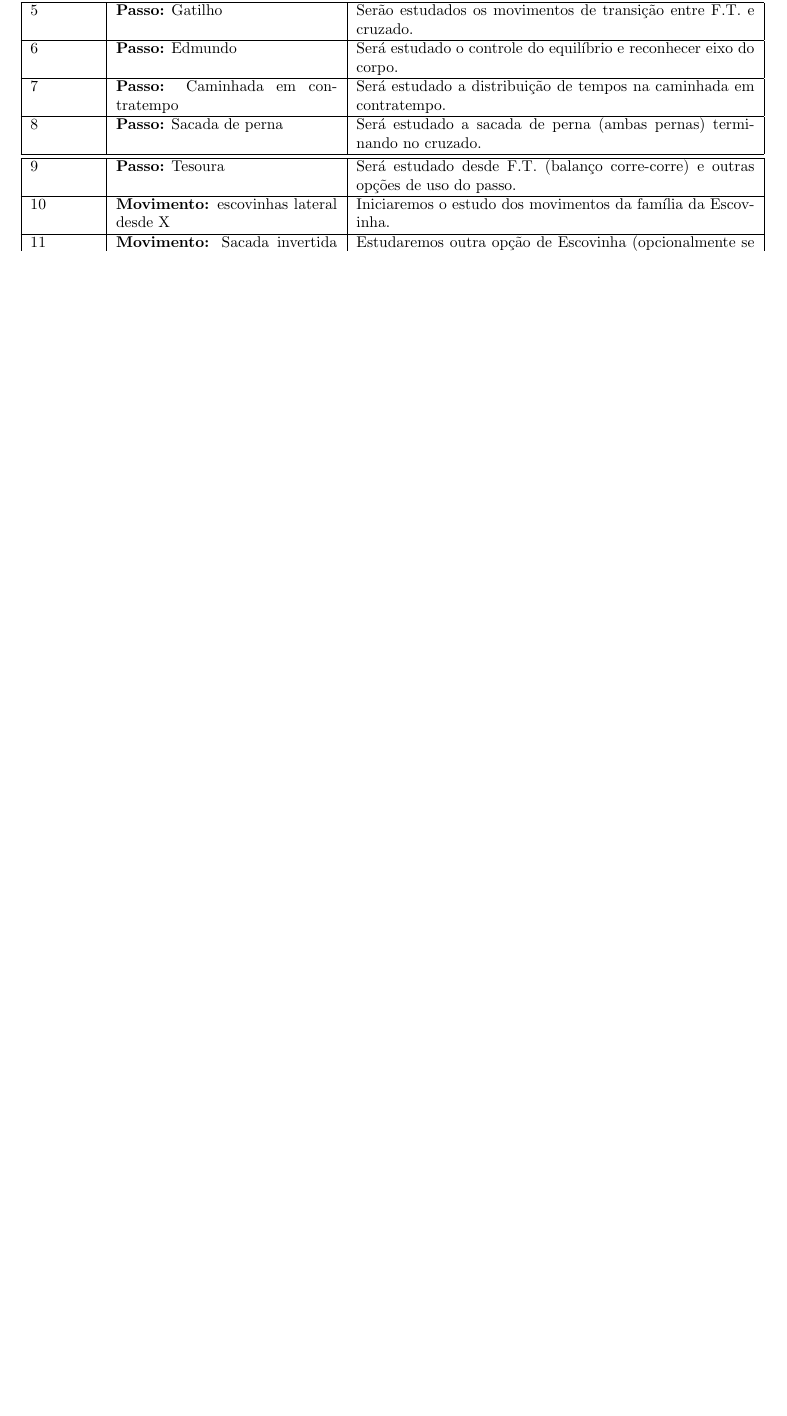
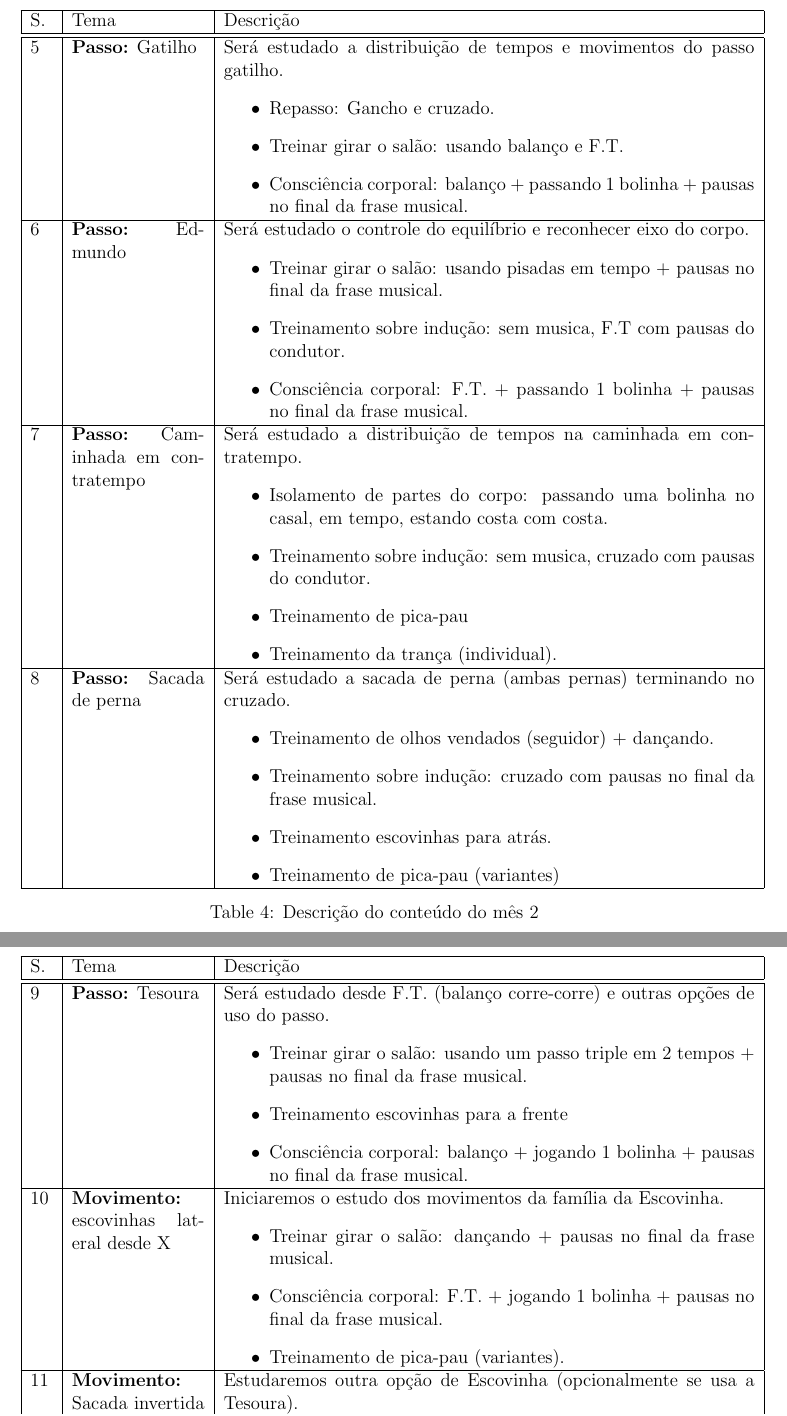
Before and after one commit to trucomanx/grupo-danca-movimento, a LaTeX document (gafieira/sylabus/silabus.tex): part of page 3 of 3 before the commit and two parts of pages 4 and 5 of 6 after it, the two joined at a grey line, cut at the place of the change, the shorter picture padded with empty space. Compiled offline with pdfLaTeX.

Commit message:
mejorando silabus

```diff
--- a/gafieira/sylabus/silabus.tex
+++ b/gafieira/sylabus/silabus.tex
@@ -1,4 +1,4 @@
-\documentclass{article}
+\documentclass[12pt, a4paper]{article}
 \usepackage[left=2.5cm, right=2.5cm, top=2cm]{geometry}
 \usepackage{graphicx}
 \usepackage{tabularx}
@@ -117,7 +122,0 @@ Semana & Tema & Descrição \\  \hline \hline
-5 &  \textbf{Passo:} Gatilho &  Serão estudados os movimentos de transição entre F.T. e cruzado. \\ \hline
-6 &  \textbf{Passo:} Edmundo &  Será estudado o controle do equilíbrio e reconhecer eixo do corpo. \\ \hline
-7 &  \textbf{Passo:} Caminhada em contratempo & Será estudado a distribuição de tempos na caminhada em contratempo. \\ \hline
-8 &  \textbf{Passo:} Sacada de perna & Será estudado a sacada de perna (ambas pernas) terminando no cruzado. \\ \hline \hline
-9 &  \textbf{Passo:} Tesoura & Será estudado desde F.T. (balanço corre-corre) e outras opções de uso do passo. \\ \hline
-10&  \textbf{Movimento:} escovinhas lateral desde X & Iniciaremos o estudo dos movimentos da família da Escovinha. \\ \hline
-11&  \textbf{Movimento:} Sacada invertida com caminhada e escovinhas recuando & Estudaremos outra opção de Escovinha (opcionalmente se usa a Tesoura). \\ \hline
@@ -134,0 +131,64 @@ Semana & Tema & Descrição \\  \hline \hline
+\begin{table}[h]
+\centering
+\begin{tabular}{|p{0.5cm}|p{3.0cm}|p{12.0cm}|}
+\hline
+S. & Tema & Descrição \\  \hline \hline
+5 &  \textbf{Passo:} Gatilho &  Será estudado a distribuição de tempos e movimentos do passo gatilho.
+        \begin{itemize}
+        \item Repasso: Gancho e cruzado.
+        \item Treinar girar o salão: usando balanço e F.T.
+        \item Consciência corporal: balanço + passando 1 bolinha + pausas no final da frase musical.
+        \end{itemize}
+        \\ \hline
+6 &  \textbf{Passo:} Edmundo &  Será estudado o controle do equilíbrio e reconhecer eixo do corpo.
+        \begin{itemize}
+        \item Treinar girar o salão: usando pisadas em tempo + pausas no final da frase musical.
+        \item Treinamento sobre indução: sem musica, F.T com pausas do condutor.
+        \item Consciência corporal: F.T. + passando 1 bolinha + pausas no final da frase musical.
+        \end{itemize}
+        \\ \hline
+7 &  \textbf{Passo:} Caminhada em contratempo & Será estudado a distribuição de tempos na caminhada em contratempo.
+        \begin{itemize}
+        \item Isolamento de partes do corpo: passando uma bolinha no casal, em tempo, estando costa com costa.
+        \item Treinamento sobre indução: sem musica, cruzado com pausas do condutor.
+        \item Treinamento de pica-pau
+        \item Treinamento da trança (individual).
+        \end{itemize}
+        \\ \hline
+8 &  \textbf{Passo:} Sacada de perna & Será estudado a sacada de perna (ambas pernas) terminando no cruzado.
+        \begin{itemize}
+        \item Treinamento de olhos vendados (seguidor) + dançando.
+        \item Treinamento sobre indução: cruzado com pausas no final da frase musical.
+        \item Treinamento escovinhas para atrás.
+        \item Treinamento de pica-pau (variantes)
+        \end{itemize}
+        \\ \hline
+\end{tabular}
+\caption{Descrição do conteúdo do mês 2}
+\label{tab:myfirsttable2}
+\end{table}
+
+
+%%%%%%%%%%%%%%%%%%%%%%%%%%%%%%%%%%%%%%%%%%%%%%%%%%%%%%%%%%%%%%%%%%%%%%%%%%%%%%%%
+%%%%%%%%%%%%%%%%%%%%%%%%%%%%%%%%%%%%%%%%%%%%%%%%%%%%%%%%%%%%%%%%%%%%%%%%%%%%%%%%
+\begin{table}[h]
+\centering
+\begin{tabular}{|p{0.5cm}|p{3.0cm}|p{12.0cm}|}
+\hline
+S. & Tema & Descrição \\  \hline \hline
+9 &  \textbf{Passo:} Tesoura & Será estudado desde F.T. (balanço corre-corre) e outras opções de uso do passo.
+        \begin{itemize}
+        \item Treinar girar o salão: usando um passo triple em 2 tempos + pausas no final da frase musical.
+        \item Treinamento escovinhas para a frente
+        \item Consciência corporal: balanço + jogando 1 bolinha + pausas no final da frase musical.
+        \end{itemize}
+        \\ \hline
+10&  \textbf{Movimento:} escovinhas lateral desde X & Iniciaremos o estudo dos movimentos da família da Escovinha.
+        \begin{itemize}
+        \item Treinar girar o salão: dançando + pausas no final da frase musical.
+        \item Consciência corporal: F.T. + jogando 1 bolinha + pausas no final da frase musical.
+        \item Treinamento de pica-pau (variantes).
+        \end{itemize}
+        \\ \hline
+11&  \textbf{Movimento:} Sacada invertida com caminhada e escovinhas recuando & Estudaremos outra opção de Escovinha (opcionalmente se usa a Tesoura).
+        \begin{itemize}
@@ -134,0 +200 @@ Semana & Tema & Descrição \\  \hline \hline
+        \\ \hline
@@ -134,0 +209,2 @@ Semana & Tema & Descrição \\  \hline \hline
+\end{tabular}
+\caption{Descrição do conteúdo do mês 3}
@@ -135 +238,4 @@ Semana & Tema & Descrição \\  \hline \hline
+\label{tab:myfirsttable3}
+\end{table}
+
 \end{document}
```
Also changed, not shown: gafieira/sylabus/silabus.pdf, gafieira/sylabus/silabus2.pdf, gafieira/sylabus/silabus.tex (99 more changed lines), 2 other files.
